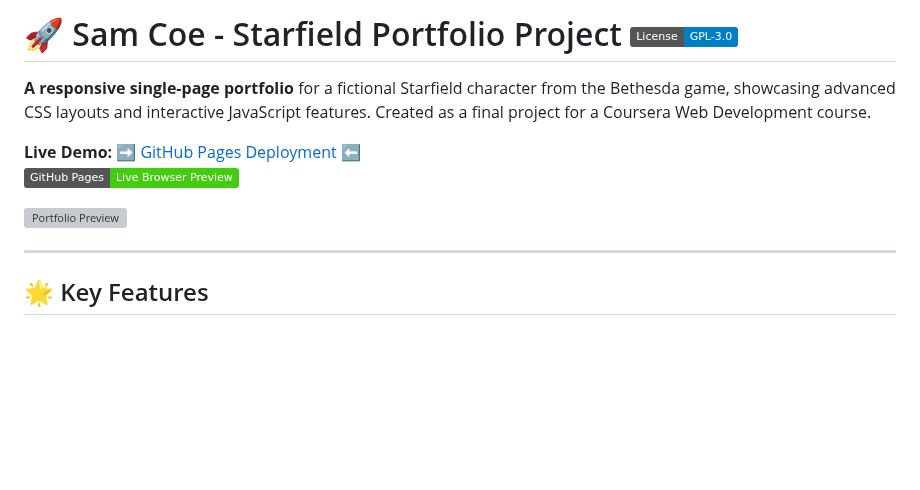
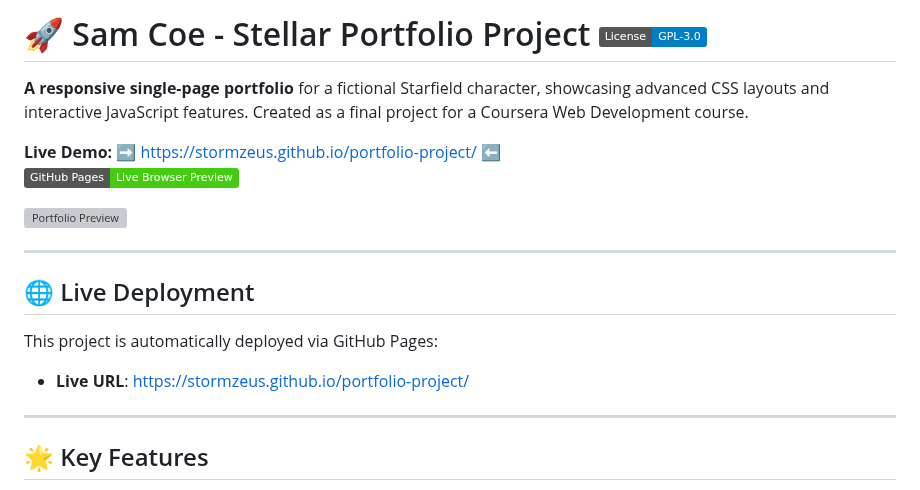
Before and after one commit to StormZeus/portfolio-project, a Markdown page: README.md, the part around the change. Rendered like a GitHub page; badges without logos; blank space fills up the shorter version; grey boxes are pictures that could not be loaded.

Commit message:
Update README with correct GitHub Pages URL

```diff
--- a/README.md
+++ b/README.md
@@ -1,11 +1,17 @@
-# 🚀 Sam Coe - Starfield Portfolio Project [![GPL-3.0 License](https://img.shields.io/badge/License-GPL--3.0-blue.svg)](https://opensource.org/licenses/GPL-3.0)
+# 🚀 Sam Coe - Stellar Portfolio Project [![GPL-3.0 License](https://img.shields.io/badge/License-GPL--3.0-blue.svg)](https://opensource.org/licenses/GPL-3.0)
 
-**A responsive single-page portfolio** for a fictional Starfield character from the Bethesda game, showcasing advanced CSS layouts and interactive JavaScript features. Created as a final project for a Coursera Web Development course.
+**A responsive single-page portfolio** for a fictional Starfield character, showcasing advanced CSS layouts and interactive JavaScript features. Created as a final project for a Coursera Web Development course.
 
-**Live Demo:** ➡️ [GitHub Pages Deployment](https://stormzeus.github.io/Starfield-Resources/) ⬅️
-[![Open in Browser](https://img.shields.io/badge/GitHub%20Pages-Live_Browser_Preview-success?logo=github)](https://stormzeus.github.io/Starfield-Resources/)
+**Live Demo:** ➡️ [https://stormzeus.github.io/portfolio-project/](https://stormzeus.github.io/portfolio-project/) ⬅️
+[![Open in Browser](https://img.shields.io/badge/GitHub%20Pages-Live_Browser_Preview-success?logo=github)](https://stormzeus.github.io/portfolio-project/)
 
 ![Portfolio Preview](https://images.ctfassets.net/rporu91m20dc/2dRA4bGtWJbKPZ7EWsrtZn/20a61f07686036326200142b657b6a4f/Starfield-IntoTheStarfield_Wallpaper_5654x2763-01.jpg?q=70&fm=webp)
+
+---
+
+## 🌐 Live Deployment
+This project is automatically deployed via GitHub Pages:
+- **Live URL**: [https://stormzeus.github.io/portfolio-project/](https://stormzeus.github.io/portfolio-project/)
 
 ---
 
```
